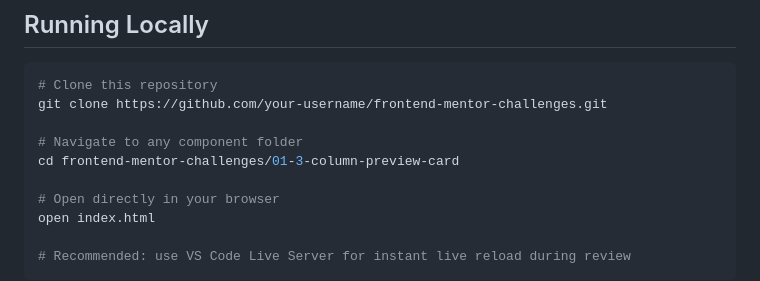
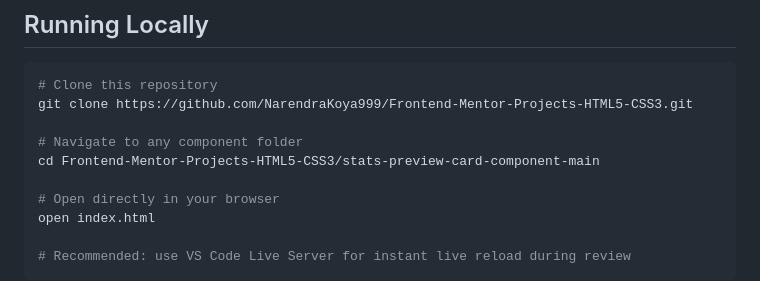
Before and after one commit to NarendraKoya999/Frontend-Mentor-Projects-HTML5-CSS3, a Markdown page: README.md, the part around the change. GitHub-like rendering.

Commit message:
Update README.md with valid clone repository links

````diff
--- a/README.md
+++ b/README.md
@@ -299,10 +299,10 @@ Each project is self-contained and runs directly in the browser — no build too
 
 ```bash
 # Clone this repository
-git clone https://github.com/your-username/frontend-mentor-challenges.git
+git clone https://github.com/NarendraKoya999/Frontend-Mentor-Projects-HTML5-CSS3.git
 
 # Navigate to any component folder
-cd frontend-mentor-challenges/01-3-column-preview-card
+cd Frontend-Mentor-Projects-HTML5-CSS3/stats-preview-card-component-main
 
 # Open directly in your browser
 open index.html
````
